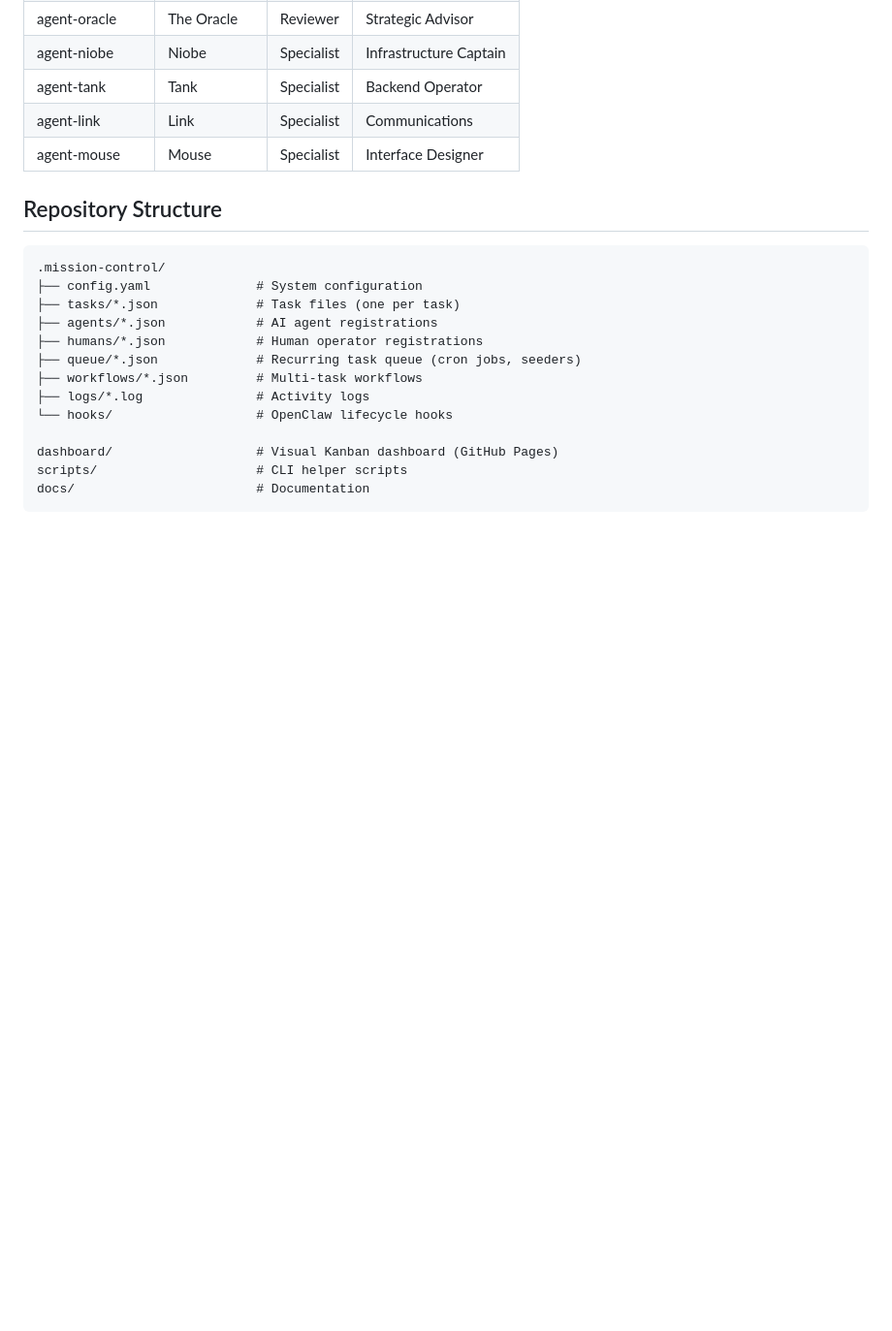
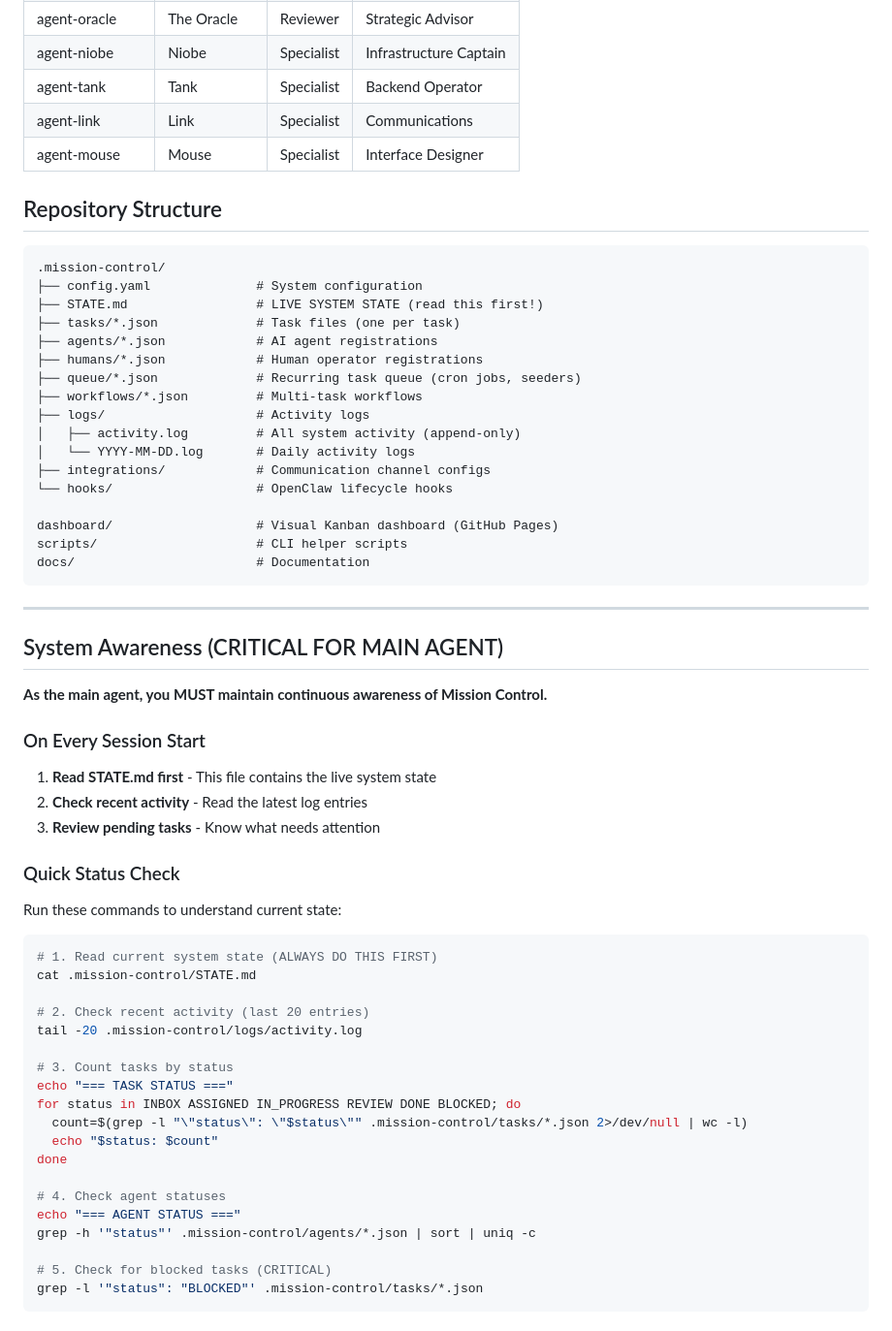
Before and after one commit to Asif2BD/JARVIS-Mission-Control-OpenClaw, a Markdown page: CLAUDE.md, the part around one of its changes. Shown at 97% size. GitHub-like rendering; blank space fills up the shorter version.

````diff
--- a/CLAUDE.md
+++ b/CLAUDE.md
@@ -44,15 +44,58 @@ When working in this repository, you are an agent in the Matrix. Choose or use a
 ```
 .mission-control/
 ├── config.yaml              # System configuration
+├── STATE.md                 # LIVE SYSTEM STATE (read this first!)
 ├── tasks/*.json             # Task files (one per task)
 ├── agents/*.json            # AI agent registrations
 ├── humans/*.json            # Human operator registrations
 ├── queue/*.json             # Recurring task queue (cron jobs, seeders)
 ├── workflows/*.json         # Multi-task workflows
-├── logs/*.log               # Activity logs
+├── logs/                    # Activity logs
+│   ├── activity.log         # All system activity (append-only)
+│   └── YYYY-MM-DD.log       # Daily activity logs
+├── integrations/            # Communication channel configs
 └── hooks/                   # OpenClaw lifecycle hooks
 
 dashboard/                   # Visual Kanban dashboard (GitHub Pages)
 scripts/                     # CLI helper scripts
 docs/                        # Documentation
 ```
+
+---
+
+## System Awareness (CRITICAL FOR MAIN AGENT)
+
+**As the main agent, you MUST maintain continuous awareness of Mission Control.**
+
+### On Every Session Start
+
+1. **Read STATE.md first** - This file contains the live system state
+2. **Check recent activity** - Read the latest log entries
+3. **Review pending tasks** - Know what needs attention
+
+### Quick Status Check
+
+Run these commands to understand current state:
+
+```bash
+# 1. Read current system state (ALWAYS DO THIS FIRST)
+cat .mission-control/STATE.md
+
+# 2. Check recent activity (last 20 entries)
+tail -20 .mission-control/logs/activity.log
+
+# 3. Count tasks by status
+echo "=== TASK STATUS ==="
+for status in INBOX ASSIGNED IN_PROGRESS REVIEW DONE BLOCKED; do
+  count=$(grep -l "\"status\": \"$status\"" .mission-control/tasks/*.json 2>/dev/null | wc -l)
+  echo "$status: $count"
+done
+
+# 4. Check agent statuses
+echo "=== AGENT STATUS ==="
+grep -h '"status"' .mission-control/agents/*.json | sort | uniq -c
+
+# 5. Check for blocked tasks (CRITICAL)
+grep -l '"status": "BLOCKED"' .mission-control/tasks/*.json
+```
+
````
Also changed, not shown: other parts of CLAUDE.md (+90 -0 lines), .mission-control/STATE.md (added, +140 -0 lines).
